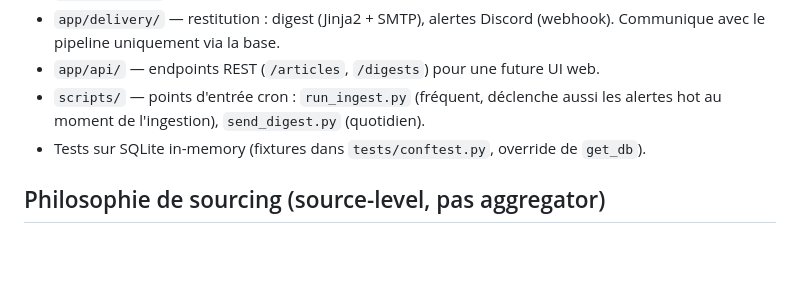
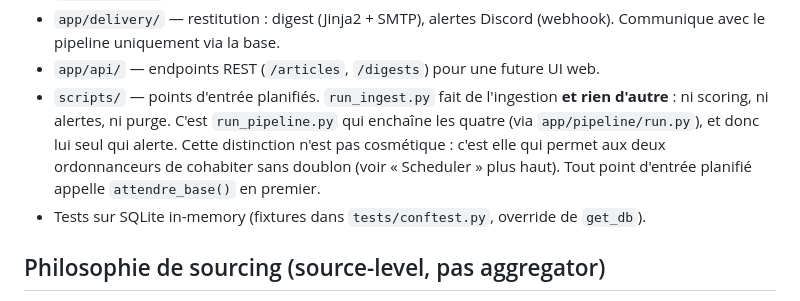
Before and after one commit to Hooriiiii/music-news-radar, a Markdown page: CLAUDE.md, the part around one of its changes. Rendered like a GitHub page; blank space fills up the shorter version.

```diff
--- a/CLAUDE.md
+++ b/CLAUDE.md
@@ -112,8 +134,12 @@ pipeline est source-agnostique et ne connaît que `RawItem`. Le registry dans
 - `app/delivery/` — restitution : digest (Jinja2 + SMTP), alertes Discord (webhook).
   Communique avec le pipeline uniquement via la base.
 - `app/api/` — endpoints REST (`/articles`, `/digests`) pour une future UI web.
-- `scripts/` — points d'entrée cron : `run_ingest.py` (fréquent, déclenche aussi les
-  alertes hot au moment de l'ingestion), `send_digest.py` (quotidien).
+- `scripts/` — points d'entrée planifiés. `run_ingest.py` fait de l'ingestion **et
+  rien d'autre** : ni scoring, ni alertes, ni purge. C'est `run_pipeline.py` qui
+  enchaîne les quatre (via `app/pipeline/run.py`), et donc lui seul qui alerte.
+  Cette distinction n'est pas cosmétique : c'est elle qui permet aux deux
+  ordonnanceurs de cohabiter sans doublon (voir « Scheduler » plus haut).
+  Tout point d'entrée planifié appelle `attendre_base()` en premier.
 - Tests sur SQLite in-memory (fixtures dans `tests/conftest.py`, override de `get_db`).
 
 ## Philosophie de sourcing (source-level, pas aggregator)
```
Also changed, not shown: other parts of CLAUDE.md (+53 -10 lines).
